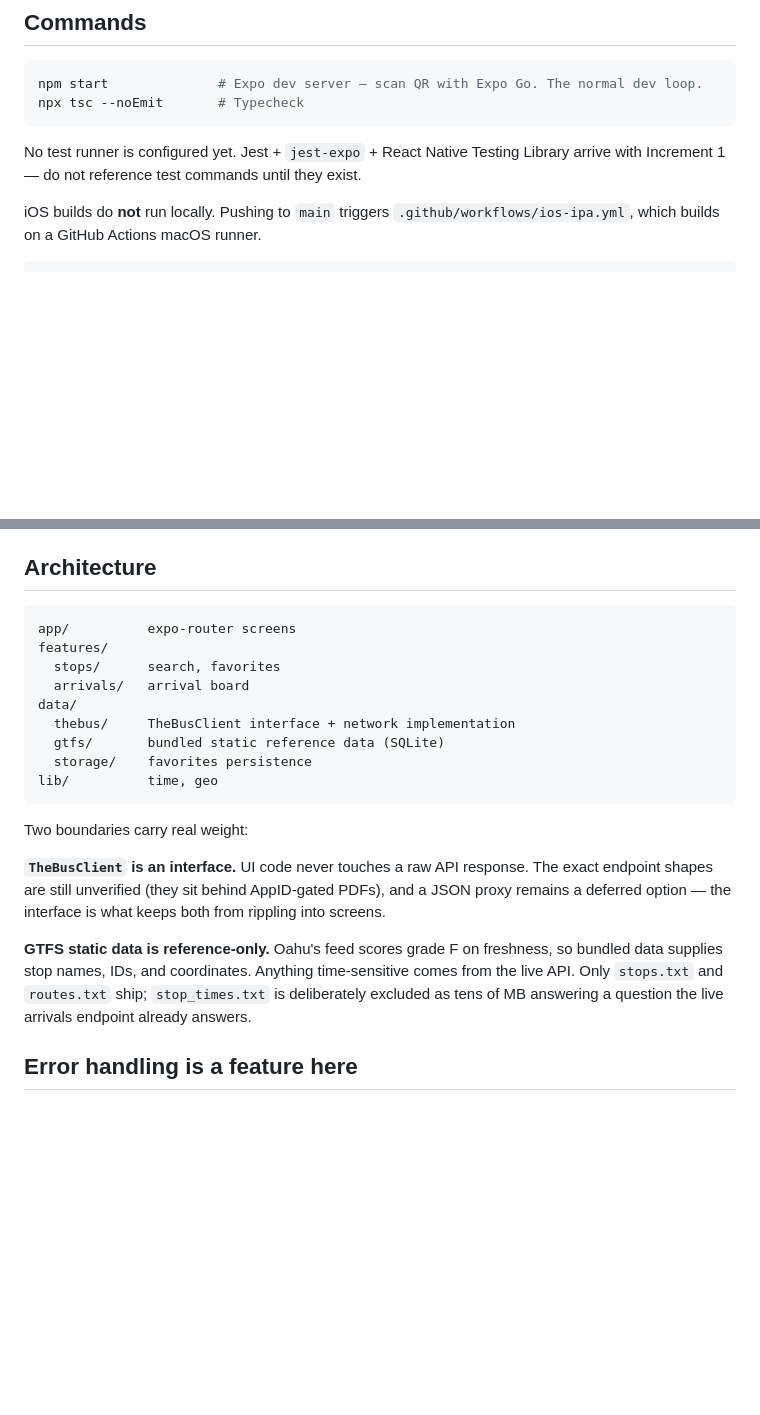
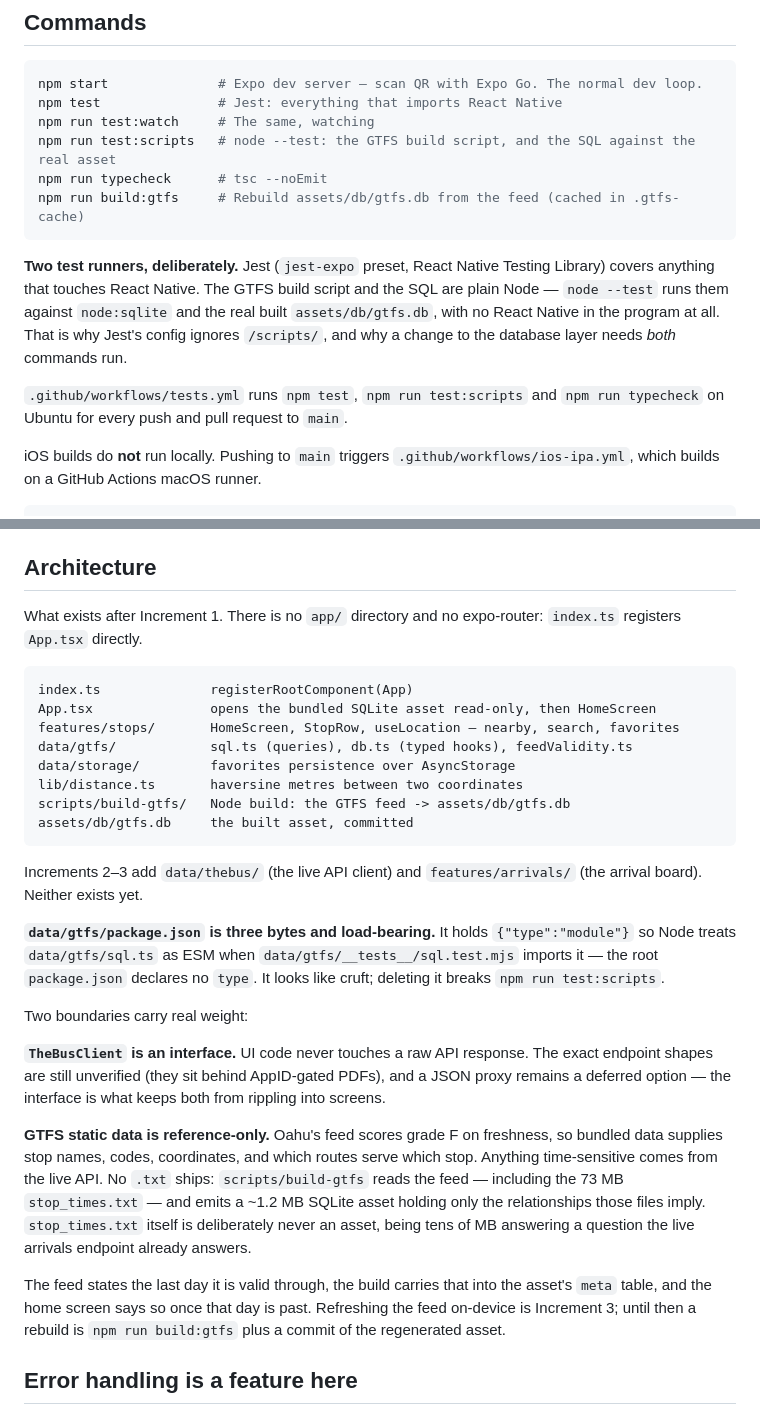
Before and after one commit to choytr/where-da-bus, a Markdown page: CLAUDE.md, 2 parts joined by grey strips. GitHub-like rendering; blank space fills up the shorter version.

Commit message:
Bring CLAUDE.md back in line with what shipped
It governs every future session, and four of its claims were wrong after
Increment 1: it said no test runner was configured (there are 113 tests
across two runners), listed two of the six npm scripts, described an
app/ directory and expo-router that do not exist, and gave lib/ as
"time, geo" when what shipped is lib/distance.ts.

Also records why data/gtfs/package.json exists. It is three bytes and
reads as cruft, and deleting it breaks npm run test:scripts.

Co-Authored-By: Claude Opus 5 <noreply@anthropic.com>
Claude-Session: https://claude.ai/code/session_01KAQ8HD3ps1jZCF1JepQRNj

````diff
--- a/CLAUDE.md
+++ b/CLAUDE.md
@@ -15,11 +15,22 @@ the source of truth for scope and sequencing.
 
 ```bash
 npm start              # Expo dev server — scan QR with Expo Go. The normal dev loop.
-npx tsc --noEmit       # Typecheck
+npm test               # Jest: everything that imports React Native
+npm run test:watch     # The same, watching
+npm run test:scripts   # node --test: the GTFS build script, and the SQL against the real asset
+npm run typecheck      # tsc --noEmit
+npm run build:gtfs     # Rebuild assets/db/gtfs.db from the feed (cached in .gtfs-cache)
 ```
 
-No test runner is configured yet. Jest + `jest-expo` + React Native Testing
-Library arrive with Increment 1 — do not reference test commands until they exist.
+**Two test runners, deliberately.** Jest (`jest-expo` preset, React Native
+Testing Library) covers anything that touches React Native. The GTFS build
+script and the SQL are plain Node — `node --test` runs them against
+`node:sqlite` and the real built `assets/db/gtfs.db`, with no React Native in
+the program at all. That is why Jest's config ignores `/scripts/`, and why a
+change to the database layer needs *both* commands run.
+
+`.github/workflows/tests.yml` runs `npm test`, `npm run test:scripts` and
+`npm run typecheck` on Ubuntu for every push and pull request to `main`.
 
 iOS builds do **not** run locally. Pushing to `main` triggers
 `.github/workflows/ios-ipa.yml`, which builds on a GitHub Actions macOS runner.
@@ -48,17 +59,28 @@ account.** Consequences that are not obvious from reading the code:
 
 ## Architecture
 
+What exists after Increment 1. There is no `app/` directory and no
+expo-router: `index.ts` registers `App.tsx` directly.
+
 ```
-app/          expo-router screens
-features/
-  stops/      search, favorites
-  arrivals/   arrival board
-data/
-  thebus/     TheBusClient interface + network implementation
-  gtfs/       bundled static reference data (SQLite)
-  storage/    favorites persistence
-lib/          time, geo
+index.ts              registerRootComponent(App)
+App.tsx               opens the bundled SQLite asset read-only, then HomeScreen
+features/stops/       HomeScreen, StopRow, useLocation — nearby, search, favorites
+data/gtfs/            sql.ts (queries), db.ts (typed hooks), feedValidity.ts
+data/storage/         favorites persistence over AsyncStorage
+lib/distance.ts       haversine metres between two coordinates
+scripts/build-gtfs/   Node build: the GTFS feed -> assets/db/gtfs.db
+assets/db/gtfs.db     the built asset, committed
 ```
+
+Increments 2–3 add `data/thebus/` (the live API client) and
+`features/arrivals/` (the arrival board). Neither exists yet.
+
+**`data/gtfs/package.json` is three bytes and load-bearing.** It holds
+`{"type":"module"}` so Node treats `data/gtfs/sql.ts` as ESM when
+`data/gtfs/__tests__/sql.test.mjs` imports it — the root `package.json`
+declares no `type`. It looks like cruft; deleting it breaks
+`npm run test:scripts`.
 
 Two boundaries carry real weight:
 
@@ -68,10 +90,17 @@ PDFs), and a JSON proxy remains a deferred option — the interface is what keep
 both from rippling into screens.
 
 **GTFS static data is reference-only.** Oahu's feed scores grade F on freshness,
-so bundled data supplies stop names, IDs, and coordinates. Anything
-time-sensitive comes from the live API. Only `stops.txt` and `routes.txt` ship;
-`stop_times.txt` is deliberately excluded as tens of MB answering a question the
-live arrivals endpoint already answers.
+so bundled data supplies stop names, codes, coordinates, and which routes serve
+which stop. Anything time-sensitive comes from the live API. No `.txt` ships:
+`scripts/build-gtfs` reads the feed — including the 73 MB `stop_times.txt` —
+and emits a ~1.2 MB SQLite asset holding only the relationships those files
+imply. `stop_times.txt` itself is deliberately never an asset, being tens of MB
+answering a question the live arrivals endpoint already answers.
+
+The feed states the last day it is valid through, the build carries that into
+the asset's `meta` table, and the home screen says so once that day is past.
+Refreshing the feed on-device is Increment 3; until then a rebuild is
+`npm run build:gtfs` plus a commit of the regenerated asset.
 
 ## Error handling is a feature here
 
````
